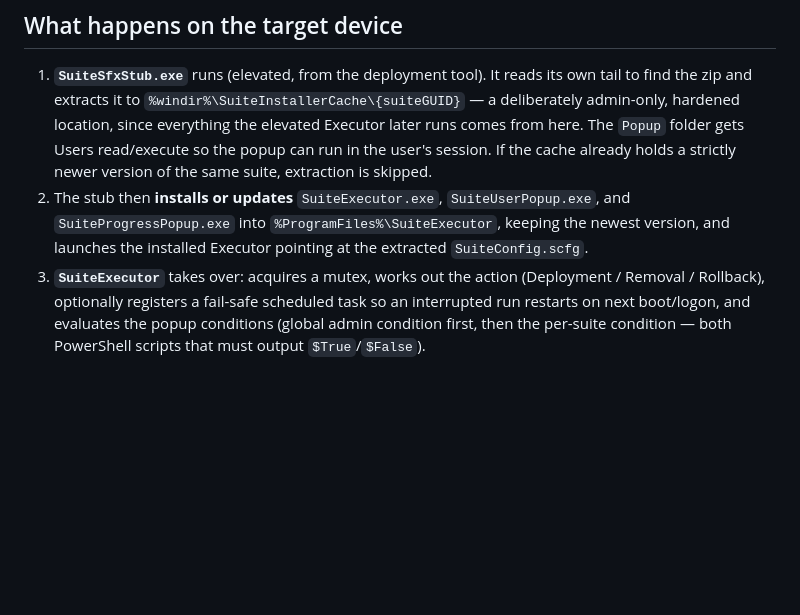
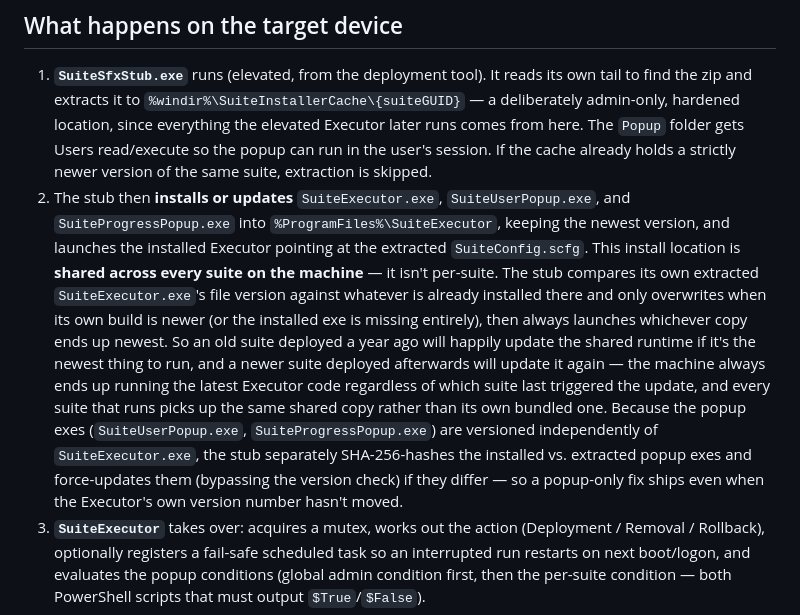
Before and after one commit to KG-droid/SuiteCreatorAvalonia, a Markdown page: docs/developer-guide.md, the part around the change. Rendered like a GitHub page; blank space fills up the shorter version.

```diff
--- a/docs/developer-guide.md
+++ b/docs/developer-guide.md
@@ -88,7 +88,7 @@ All of this lives in `SuiteCreatorAvalonia/Services/SuiteBuilder.cs`:
 ## What happens on the target device
 
 1. **`SuiteSfxStub.exe`** runs (elevated, from the deployment tool). It reads its own tail to find the zip and extracts it to `%windir%\SuiteInstallerCache\{suiteGUID}` — a deliberately admin-only, hardened location, since everything the elevated Executor later runs comes from here. The `Popup` folder gets Users read/execute so the popup can run in the user's session. If the cache already holds a strictly newer version of the same suite, extraction is skipped.
-2. The stub then **installs or updates** `SuiteExecutor.exe`, `SuiteUserPopup.exe`, and `SuiteProgressPopup.exe` into `%ProgramFiles%\SuiteExecutor`, keeping the newest version, and launches the installed Executor pointing at the extracted `SuiteConfig.scfg`.
+2. The stub then **installs or updates** `SuiteExecutor.exe`, `SuiteUserPopup.exe`, and `SuiteProgressPopup.exe` into `%ProgramFiles%\SuiteExecutor`, keeping the newest version, and launches the installed Executor pointing at the extracted `SuiteConfig.scfg`. This install location is **shared across every suite on the machine** — it isn't per-suite. The stub compares its own extracted `SuiteExecutor.exe`'s file version against whatever is already installed there and only overwrites when its own build is newer (or the installed exe is missing entirely), then always launches whichever copy ends up newest. So an old suite deployed a year ago will happily update the shared runtime if it's the newest thing to run, and a newer suite deployed afterwards will update it again — the machine always ends up running the latest Executor code regardless of which suite last triggered the update, and every suite that runs picks up the same shared copy rather than its own bundled one. Because the popup exes (`SuiteUserPopup.exe`, `SuiteProgressPopup.exe`) are versioned independently of `SuiteExecutor.exe`, the stub separately SHA-256-hashes the installed vs. extracted popup exes and force-updates them (bypassing the version check) if they differ — so a popup-only fix ships even when the Executor's own version number hasn't moved.
 3. **`SuiteExecutor`** takes over: acquires a mutex, works out the action (Deployment / Removal / Rollback), optionally registers a fail-safe scheduled task so an interrupted run restarts on next boot/logon, and evaluates the popup conditions (global admin condition first, then the per-suite condition — both PowerShell scripts that must output `$True`/`$False`).
 4. If a popup should show, the Executor launches `SuiteUserPopup.exe` **as the logged-in user** (via `UserTools` impersonation, since the Executor itself runs elevated/SYSTEM). The popup reports back through exit codes: continue, device locked, error, defer (with a reminder time on stdout), or timer expired. A deferral schedules a reminder task and exits with 1602; the reminder task later re-runs the executor with `--reminder` so it proceeds instead of re-deferring.
 5. The suite then executes: service/process closures, then stages of packages and events (implemented in `SuiteOperations`), with `SuiteProgressPopup.exe` showing progress if enabled. Finally it writes the detection registry key, drops uninstall media, refreshes the environment if configured, and cleans up.
```
Also changed, not shown: README.md (+4 -0 lines).
